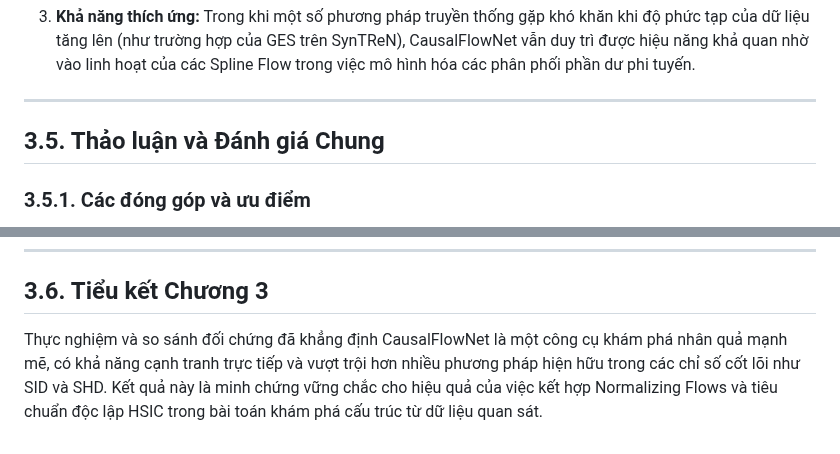
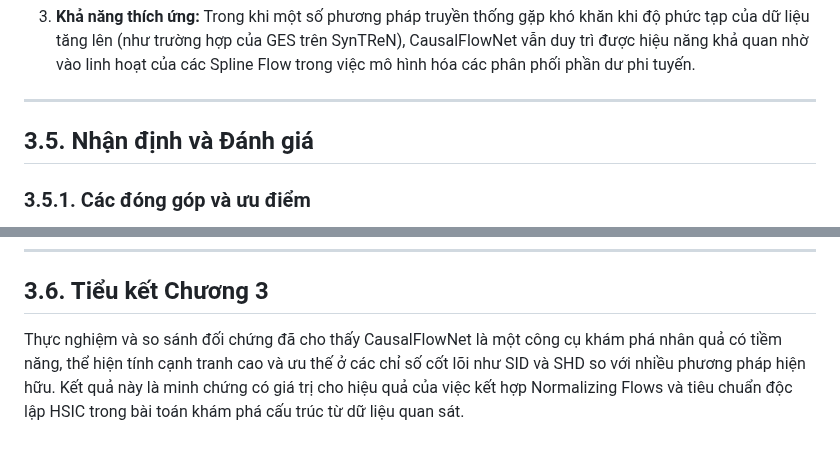
Before and after one commit to manhthai1706/CausalFlowNet, a Markdown page: docx/Chuong3_KetQuaThucNghiem.md, 2 parts joined by grey strips. Rendered like a GitHub page.

```diff
--- a/docx/Chuong3_KetQuaThucNghiem.md
+++ b/docx/Chuong3_KetQuaThucNghiem.md
@@ -137,7 +137,7 @@ Các chỉ số được tham chiếu từ các công bố chính thức trên c
 
 ---
 
-## 3.5. Thảo luận và Đánh giá Chung
+## 3.5. Nhận định và Đánh giá
 
 ### 3.5.1. Các đóng góp và ưu điểm
 1.  **Tính ổn định cấu trúc:** Qua cả hai tập dữ liệu, mô hình duy trì được tỷ lệ dương tính giả (FPR) ở mức thấp, một yếu tố quan trọng trong tin sinh học để hạn chế các sai số hệ thống khi xây dựng giả thuyết nhân quả.
@@ -152,4 +152,4 @@ Các chỉ số được tham chiếu từ các công bố chính thức trên c
 
 ## 3.6. Tiểu kết Chương 3
 
-Thực nghiệm và so sánh đối chứng đã khẳng định CausalFlowNet là một công cụ khám phá nhân quả mạnh mẽ, có khả năng cạnh tranh trực tiếp và vượt trội hơn nhiều phương pháp hiện hữu trong các chỉ số cốt lõi như SID và SHD. Kết quả này là minh chứng vững chắc cho hiệu quả của việc kết hợp Normalizing Flows và tiêu chuẩn độc lập HSIC trong bài toán khám phá cấu trúc từ dữ liệu quan sát.
+Thực nghiệm và so sánh đối chứng đã cho thấy CausalFlowNet là một công cụ khám phá nhân quả có tiềm năng, thể hiện tính cạnh tranh cao và ưu thế ở các chỉ số cốt lõi như SID và SHD so với nhiều phương pháp hiện hữu. Kết quả này là minh chứng có giá trị cho hiệu quả của việc kết hợp Normalizing Flows và tiêu chuẩn độc lập HSIC trong bài toán khám phá cấu trúc từ dữ liệu quan sát.
```
Also changed, not shown: docx/Chuong4_KetLuan.md (+33 -0 lines).
